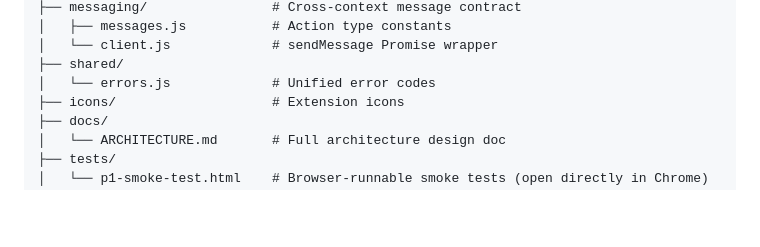
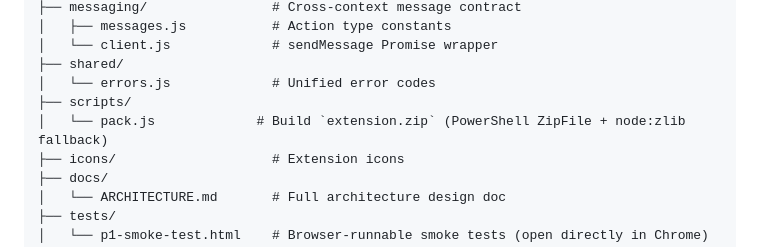
Before and after one commit to pandazzzzzz/chrome-extension-asr, a Markdown page: README.md, the part around the change. GitHub-like rendering; blank space fills up the shorter version.

Commit message:
docs: note scripts/pack.js in README project structure

```diff
--- a/README.md
+++ b/README.md
@@ -46,6 +46,8 @@ A Manifest V3 Chrome extension that records audio from the popup or the active t
 │   └── client.js             # sendMessage Promise wrapper
 ├── shared/
 │   └── errors.js             # Unified error codes
+├── scripts/
+│   └── pack.js             # Build `extension.zip` (PowerShell ZipFile + node:zlib fallback)
 ├── icons/                    # Extension icons
 ├── docs/
 │   └── ARCHITECTURE.md       # Full architecture design doc
```
